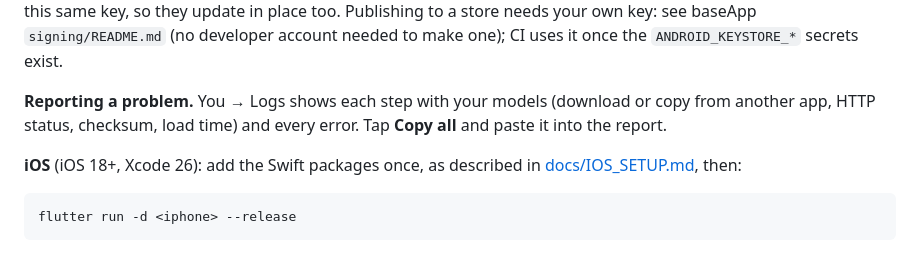
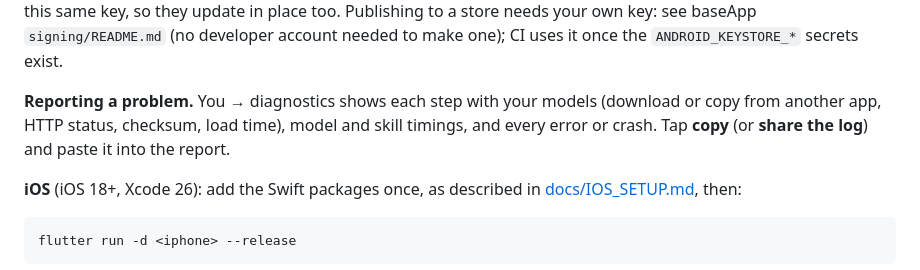
Before and after one commit to Shashank2577/PhoneDots, a Markdown page: README.md, the part around the change. Rendered like a GitHub page.

Commit message:
README: logs live under You → diagnostics
Co-Authored-By: Claude Opus 5.5 <noreply@anthropic.com>
Claude-Session: https://claude.ai/code/session_01BUi6mGG7j6okWpryiGHTAi

```diff
--- a/README.md
+++ b/README.md
@@ -117,7 +117,7 @@ flutter run -d <android-device> --release
 
 **Test builds (APK).** Every push builds one: Actions → the run → Artifacts → `phonedots-apk`. Tagged builds (`v*`) go to Releases. Every build, debug and release, is signed with the vendor's public test key (`android/app/phonedots-test.jks`, the same key Burrow uses and baseApp keeps as `signing/showcase-test.jks`), so a new build updates in place over an older one and PhoneDots and Burrow share downloaded models. Earlier PhoneDots test builds used this same key, so they update in place too. Publishing to a store needs your own key: see baseApp `signing/README.md` (no developer account needed to make one); CI uses it once the `ANDROID_KEYSTORE_*` secrets exist.
 
-**Reporting a problem.** You → Logs shows each step with your models (download or copy from another app, HTTP status, checksum, load time) and every error. Tap **Copy all** and paste it into the report.
+**Reporting a problem.** You → diagnostics shows each step with your models (download or copy from another app, HTTP status, checksum, load time), model and skill timings, and every error or crash. Tap **copy** (or **share the log**) and paste it into the report.
 
 **iOS** (iOS 18+, Xcode 26): add the Swift packages once, as described in [docs/IOS_SETUP.md](docs/IOS_SETUP.md), then:
 
```
